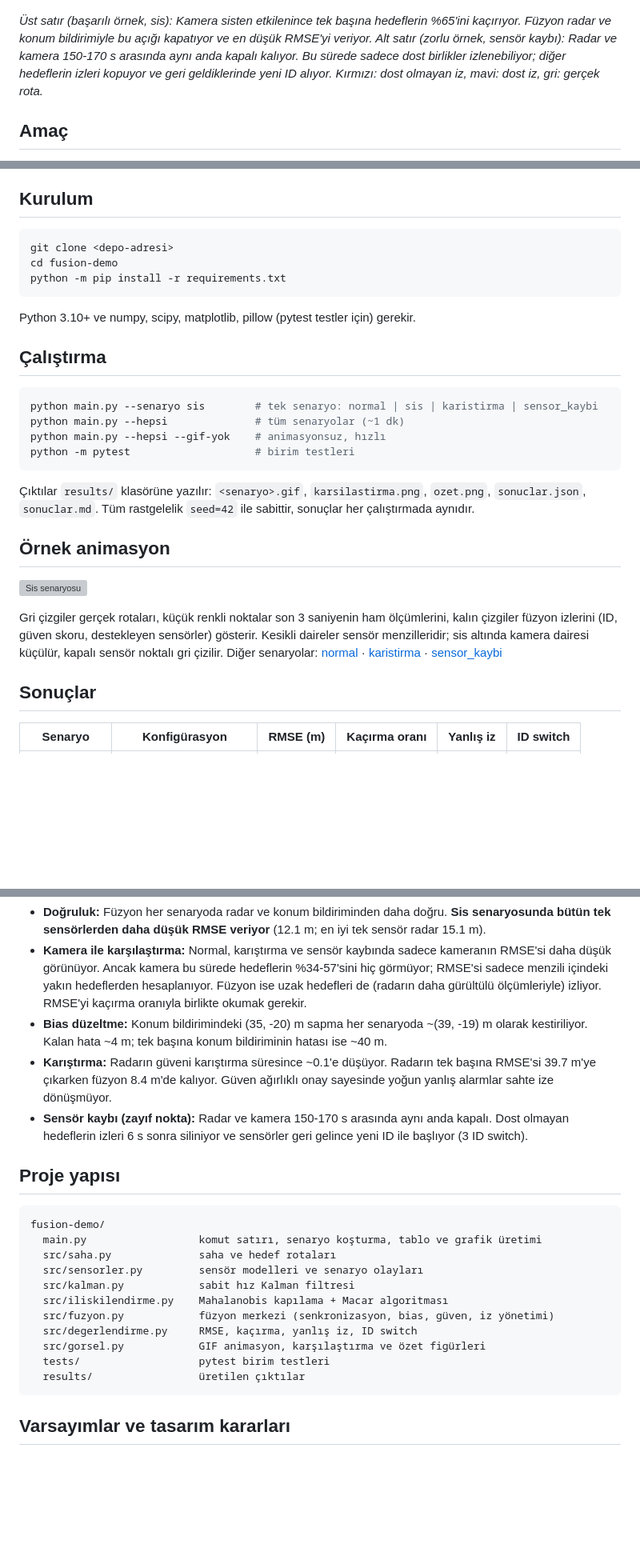
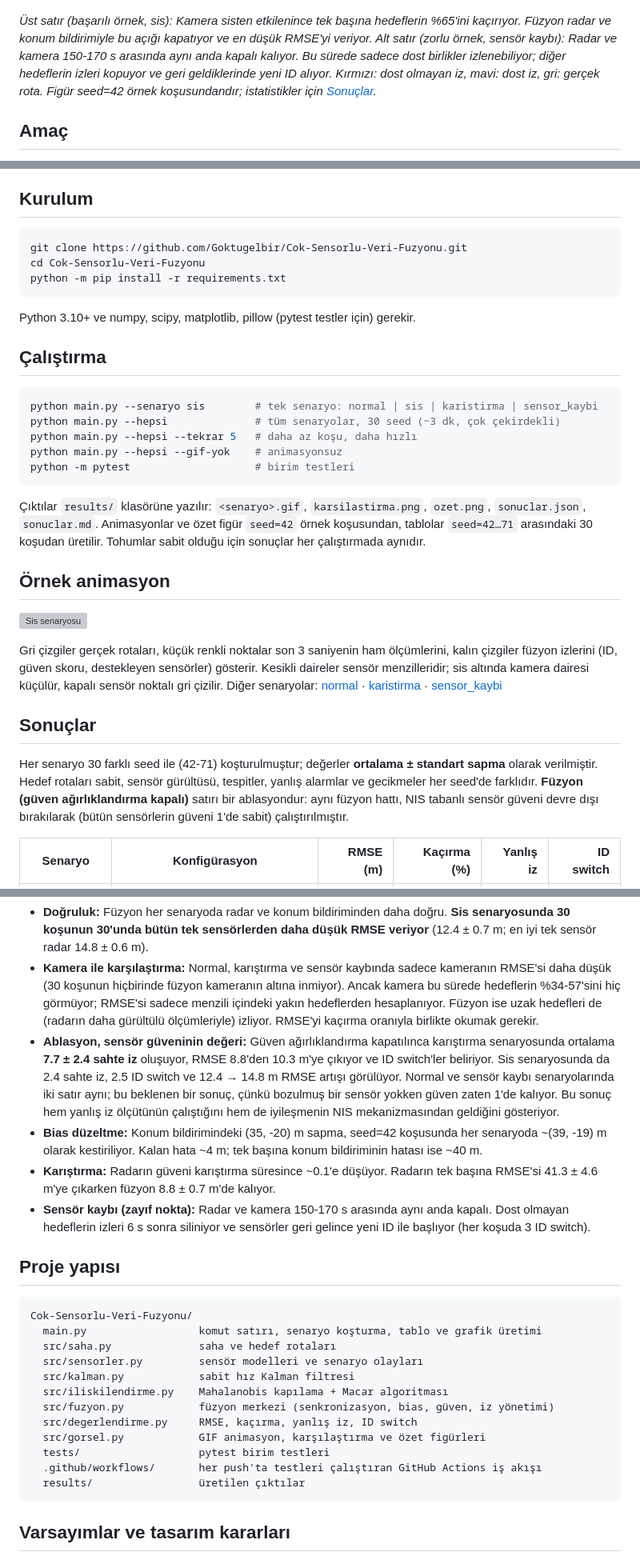
Before and after one commit to Goktugelbir/Cok-Sensorlu-Veri-Fuzyonu, a Markdown page: README.md, 3 parts joined by grey strips. Shown at 80% size. GitHub-like rendering; blank space fills up the shorter version; grey boxes are pictures that could not be loaded.

````diff
--- a/README.md
+++ b/README.md
@@ -11,7 +15,8 @@ füzyonun tek sensöre göre kazancını ölçen bir Python projesi.
 düşük RMSE'yi veriyor. Alt satır (zorlu örnek, sensör kaybı): Radar ve kamera
 150-170 s arasında aynı anda kapalı kalıyor. Bu sürede sadece dost birlikler
 izlenebiliyor; diğer hedeflerin izleri kopuyor ve geri geldiklerinde yeni ID
-alıyor. Kırmızı: dost olmayan iz, mavi: dost iz, gri: gerçek rota.*
+alıyor. Kırmızı: dost olmayan iz, mavi: dost iz, gri: gerçek rota.
+Figür seed=42 örnek koşusundandır; istatistikler için [Sonuçlar](#sonuçlar).*
 
 ## Amaç
 
@@ -84,8 +89,8 @@ elde edilir.
 ## Kurulum
 
 ```bash
-git clone <depo-adresi>
-cd fusion-demo
+git clone https://github.com/Goktugelbir/Cok-Sensorlu-Veri-Fuzyonu.git
+cd Cok-Sensorlu-Veri-Fuzyonu
 python -m pip install -r requirements.txt
 ```
 
@@ -95,14 +100,16 @@ Python 3.10+ ve numpy, scipy, matplotlib, pillow (pytest testler için) gerekir.
 
 ```bash
 python main.py --senaryo sis        # tek senaryo: normal | sis | karistirma | sensor_kaybi
-python main.py --hepsi              # tüm senaryolar (~1 dk)
-python main.py --hepsi --gif-yok    # animasyonsuz, hızlı
+python main.py --hepsi              # tüm senaryolar, 30 seed (~3 dk, çok çekirdekli)
+python main.py --hepsi --tekrar 5   # daha az koşu, daha hızlı
+python main.py --hepsi --gif-yok    # animasyonsuz
 python -m pytest                    # birim testleri
 ```
 
 Çıktılar `results/` klasörüne yazılır: `<senaryo>.gif`, `karsilastirma.png`,
-`ozet.png`, `sonuclar.json`, `sonuclar.md`. Tüm rastgelelik `seed=42` ile
-sabittir, sonuçlar her çalıştırmada aynıdır.
+`ozet.png`, `sonuclar.json`, `sonuclar.md`. Animasyonlar ve özet figür
+`seed=42` örnek koşusundan, tablolar `seed=42…71` arasındaki 30 koşudan
+üretilir. Tohumlar sabit olduğu için sonuçlar her çalıştırmada aynıdır.
 
 ## Örnek animasyon
 
@@ -117,5 +124,12 @@ dairesi küçülür, kapalı sensör noktalı gri çizilir. Diğer senaryolar:
 
 ## Sonuçlar
 
-| Senaryo | Konfigürasyon | RMSE (m) | Kaçırma oranı | Yanlış iz | ID switch |
+Her senaryo 30 farklı seed ile (42-71) koşturulmuştur; değerler
+**ortalama ± standart sapma** olarak verilmiştir. Hedef rotaları sabit,
+sensör gürültüsü, tespitler, yanlış alarmlar ve gecikmeler her seed'de
+farklıdır. **Füzyon (güven ağırlıklandırma kapalı)** satırı bir ablasyondur:
+aynı füzyon hattı, NIS tabanlı sensör güveni devre dışı bırakılarak (bütün
+sensörlerin güveni 1'de sabit) çalıştırılmıştır.
+
+| Senaryo | Konfigürasyon | RMSE (m) | Kaçırma (%) | Yanlış iz | ID switch |
 |---|---|---:|---:|---:|---:|
@@ -145,25 +170,33 @@ dairesi küçülür, kapalı sensör noktalı gri çizilir. Diğer senaryolar:
 - **Doğruluk:** Füzyon her senaryoda radar ve konum bildiriminden daha doğru.
-  **Sis senaryosunda bütün tek sensörlerden daha düşük RMSE veriyor** (12.1 m;
-  en iyi tek sensör radar 15.1 m).
+  **Sis senaryosunda 30 koşunun 30'unda bütün tek sensörlerden daha düşük
+  RMSE veriyor** (12.4 ± 0.7 m; en iyi tek sensör radar 14.8 ± 0.6 m).
 - **Kamera ile karşılaştırma:** Normal, karıştırma ve sensör kaybında sadece
-  kameranın RMSE'si daha düşük görünüyor. Ancak kamera bu sürede hedeflerin
-  %34-57'sini hiç görmüyor; RMSE'si sadece menzili içindeki yakın hedeflerden
-  hesaplanıyor. Füzyon ise uzak hedefleri de (radarın daha gürültülü
-  ölçümleriyle) izliyor. RMSE'yi kaçırma oranıyla birlikte okumak gerekir.
-- **Bias düzeltme:** Konum bildirimindeki (35, -20) m sapma her senaryoda
-  ~(39, -19) m olarak kestiriliyor. Kalan hata ~4 m; tek başına konum
-  bildiriminin hatası ise ~40 m.
+  kameranın RMSE'si daha düşük (30 koşunun hiçbirinde füzyon kameranın altına
+  inmiyor). Ancak kamera bu sürede hedeflerin %34-57'sini hiç görmüyor;
+  RMSE'si sadece menzili içindeki yakın hedeflerden hesaplanıyor. Füzyon ise
+  uzak hedefleri de (radarın daha gürültülü ölçümleriyle) izliyor. RMSE'yi
+  kaçırma oranıyla birlikte okumak gerekir.
+- **Ablasyon, sensör güveninin değeri:** Güven ağırlıklandırma kapatılınca
+  karıştırma senaryosunda ortalama **7.7 ± 2.4 sahte iz** oluşuyor, RMSE
+  8.8'den 10.3 m'ye çıkıyor ve ID switch'ler beliriyor. Sis senaryosunda da
+  2.4 sahte iz, 2.5 ID switch ve 12.4 → 14.8 m RMSE artışı görülüyor. Normal
+  ve sensör kaybı senaryolarında iki satır aynı; bu beklenen bir sonuç, çünkü
+  bozulmuş bir sensör yokken güven zaten 1'de kalıyor. Bu sonuç hem yanlış iz
+  ölçütünün çalıştığını hem de iyileşmenin NIS mekanizmasından geldiğini
+  gösteriyor.
+- **Bias düzeltme:** Konum bildirimindeki (35, -20) m sapma, seed=42 koşusunda
+  her senaryoda ~(39, -19) m olarak kestiriliyor. Kalan hata ~4 m; tek başına
+  konum bildiriminin hatası ise ~40 m.
 - **Karıştırma:** Radarın güveni karıştırma süresince ~0.1'e düşüyor. Radarın
-  tek başına RMSE'si 39.7 m'ye çıkarken füzyon 8.4 m'de kalıyor. Güven ağırlıklı
-  onay sayesinde yoğun yanlış alarmlar sahte ize dönüşmüyor.
+  tek başına RMSE'si 41.3 ± 4.6 m'ye çıkarken füzyon 8.8 ± 0.7 m'de kalıyor.
 - **Sensör kaybı (zayıf nokta):** Radar ve kamera 150-170 s arasında aynı anda
   kapalı. Dost olmayan hedeflerin izleri 6 s sonra siliniyor ve sensörler geri
-  gelince yeni ID ile başlıyor (3 ID switch).
+  gelince yeni ID ile başlıyor (her koşuda 3 ID switch).
 
 ## Proje yapısı
 
 ```
-fusion-demo/
+Cok-Sensorlu-Veri-Fuzyonu/
   main.py                  komut satırı, senaryo koşturma, tablo ve grafik üretimi
   src/saha.py              saha ve hedef rotaları
   src/sensorler.py         sensör modelleri ve senaryo olayları
@@ -173,6 +206,7 @@ fusion-demo/
   src/degerlendirme.py     RMSE, kaçırma, yanlış iz, ID switch
   src/gorsel.py            GIF animasyon, karşılaştırma ve özet figürleri
   tests/                   pytest birim testleri
+  .github/workflows/       her push'ta testleri çalıştıran GitHub Actions iş akışı
   results/                 üretilen çıktılar
 ```
 
````
Also changed, not shown: other parts of README.md (+62 -27 lines), results/sonuclar.md (+28 -17 lines), results/karsilastirma.png, 5 other files.
